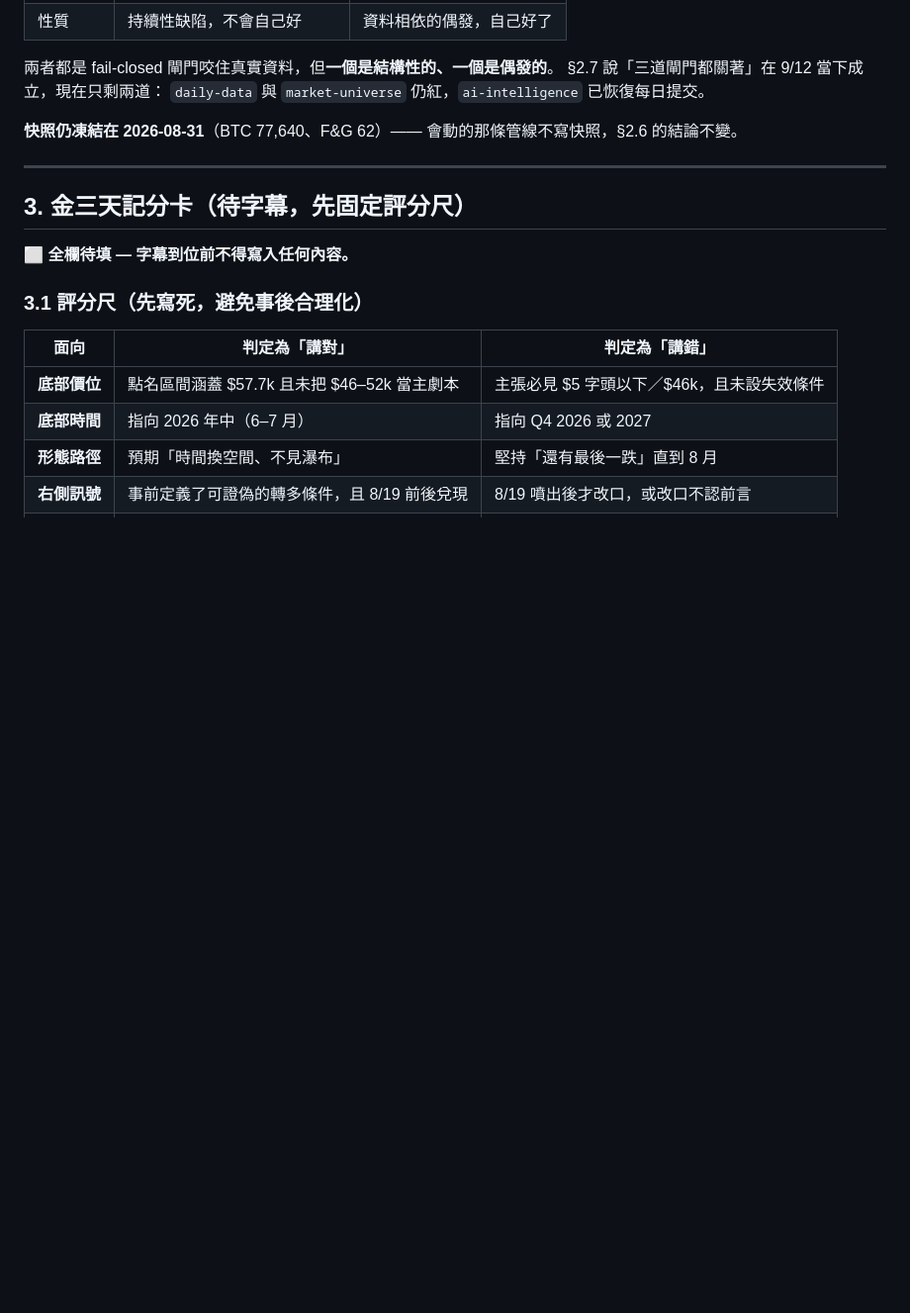
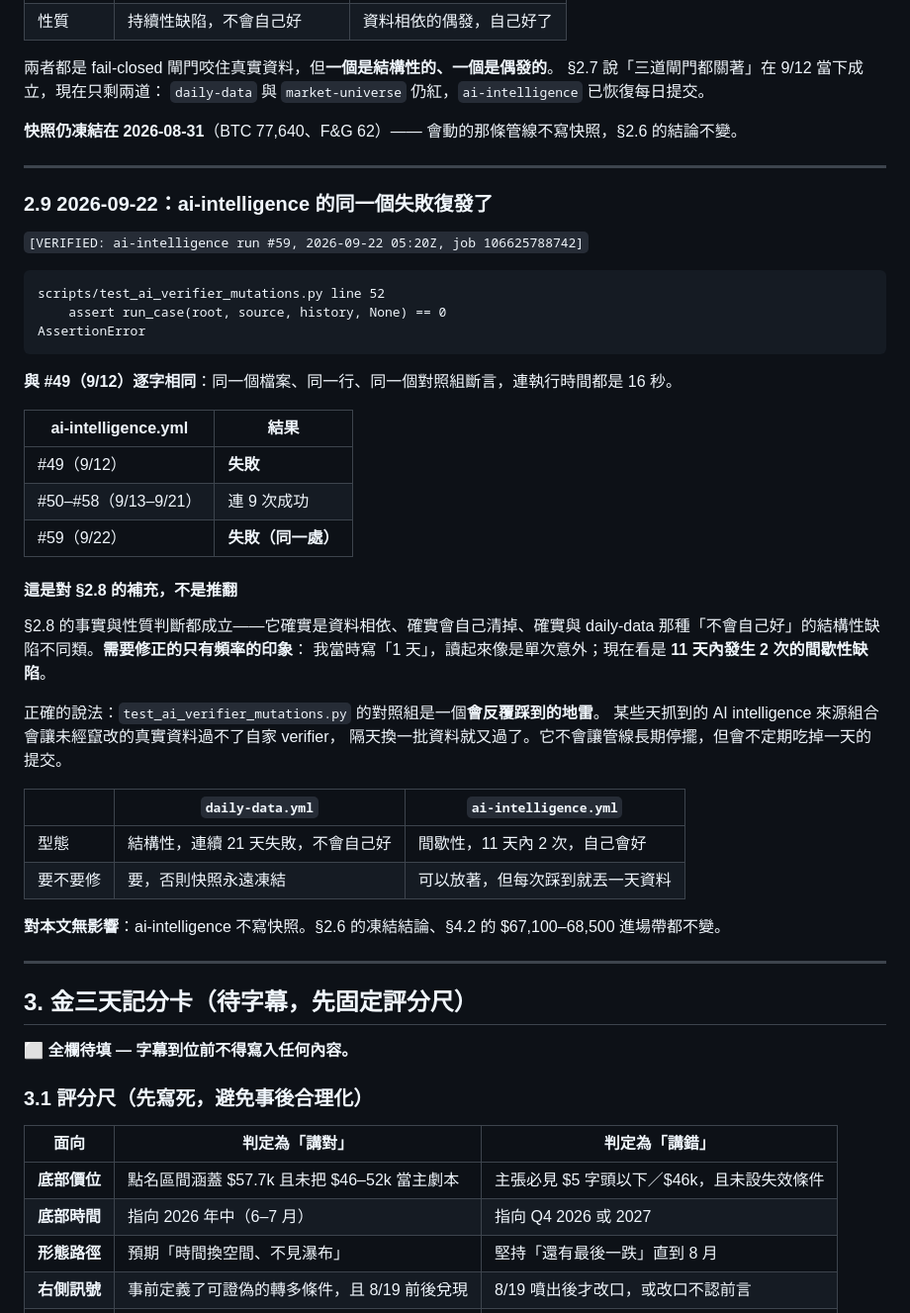
Before and after one commit to HsinTiger/mstr-btc-bottom-report, a Markdown page: analysis-2026-08-26-jinsantian-scorecard.md, the part around the change. Shown at 99% size. GitHub-like rendering; blank space fills up the shorter version.

Commit message:
Log the ai-intelligence failure recurring on 2026-09-22
Run #59 aborted at the same place as #49 did ten days earlier —
test_ai_verifier_mutations.py line 52, the control-case assertion,
same 16-second runtime. Runs #50 through #58 were green in between.

This refines section 2.8 rather than overturning it. That section's
facts and its read of the failure's character both hold: it is data
dependent, it does clear on its own, and it is a different kind of
thing from the daily-data break. What was misleading was the
frequency. Writing "one day" made it sound like a single accident;
with two occurrences in eleven days it is an intermittent defect that
recurs — a mine the verifier steps on whenever a given day's source
mix happens to trip it.

The practical distinction stands: daily-data will not recover
unattended and keeps the snapshot frozen, while this one costs a day's
commit each time it fires and then fixes itself. ai-intelligence does
not write the snapshot, so nothing in the report's conclusions moves.

Co-Authored-By: Claude Opus 5 <noreply@anthropic.com>
Claude-Session: https://claude.ai/code/session_018thyD8JoWG223tcjnSy1tr

````diff
--- a/analysis-2026-08-26-jinsantian-scorecard.md
+++ b/analysis-2026-08-26-jinsantian-scorecard.md
@@ -357,6 +357,44 @@ AssertionError
 
 ---
 
+### 2.9 2026-09-22：ai-intelligence 的同一個失敗復發了
+
+`[VERIFIED: ai-intelligence run #59, 2026-09-22 05:20Z, job 106625788742]`
+
+```
+scripts/test_ai_verifier_mutations.py line 52
+    assert run_case(root, source, history, None) == 0
+AssertionError
+```
+
+**與 #49（9/12）逐字相同**：同一個檔案、同一行、同一個對照組斷言，連執行時間都是 16 秒。
+
+| ai-intelligence.yml | 結果 |
+|---|---|
+| #49（9/12） | **失敗** |
+| #50–#58（9/13–9/21） | 連 9 次成功 |
+| #59（9/22） | **失敗（同一處）** |
+
+#### 這是對 §2.8 的補充，不是推翻
+
+§2.8 的事實與性質判斷都成立——它確實是資料相依、確實會自己清掉、確實與 daily-data
+那種「不會自己好」的結構性缺陷不同類。**需要修正的只有頻率的印象**：
+我當時寫「1 天」，讀起來像是單次意外；現在看是 **11 天內發生 2 次的間歇性缺陷**。
+
+正確的說法：`test_ai_verifier_mutations.py` 的對照組是一個**會反覆踩到的地雷**。
+某些天抓到的 AI intelligence 來源組合會讓未經竄改的真實資料過不了自家 verifier，
+隔天換一批資料就又過了。它不會讓管線長期停擺，但會不定期吃掉一天的提交。
+
+| | `daily-data.yml` | `ai-intelligence.yml` |
+|---|---|---|
+| 型態 | 結構性，連續 21 天失敗，不會自己好 | 間歇性，11 天內 2 次，自己會好 |
+| 要不要修 | 要，否則快照永遠凍結 | 可以放著，但每次踩到就丟一天資料 |
+
+**對本文無影響**：ai-intelligence 不寫快照。§2.6 的凍結結論、§4.2 的
+$67,100–68,500 進場帶都不變。
+
+---
+
 ## 3. 金三天記分卡（待字幕，先固定評分尺）
 
 **⬜ 全欄待填 — 字幕到位前不得寫入任何內容。**
````
